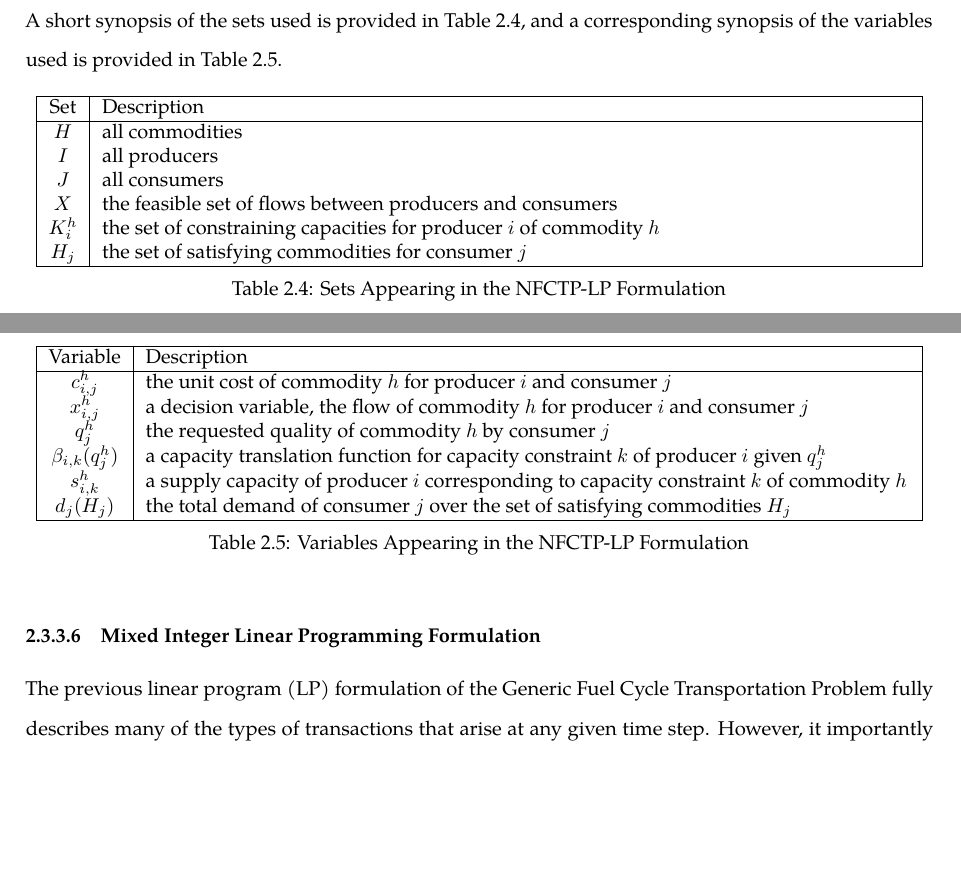
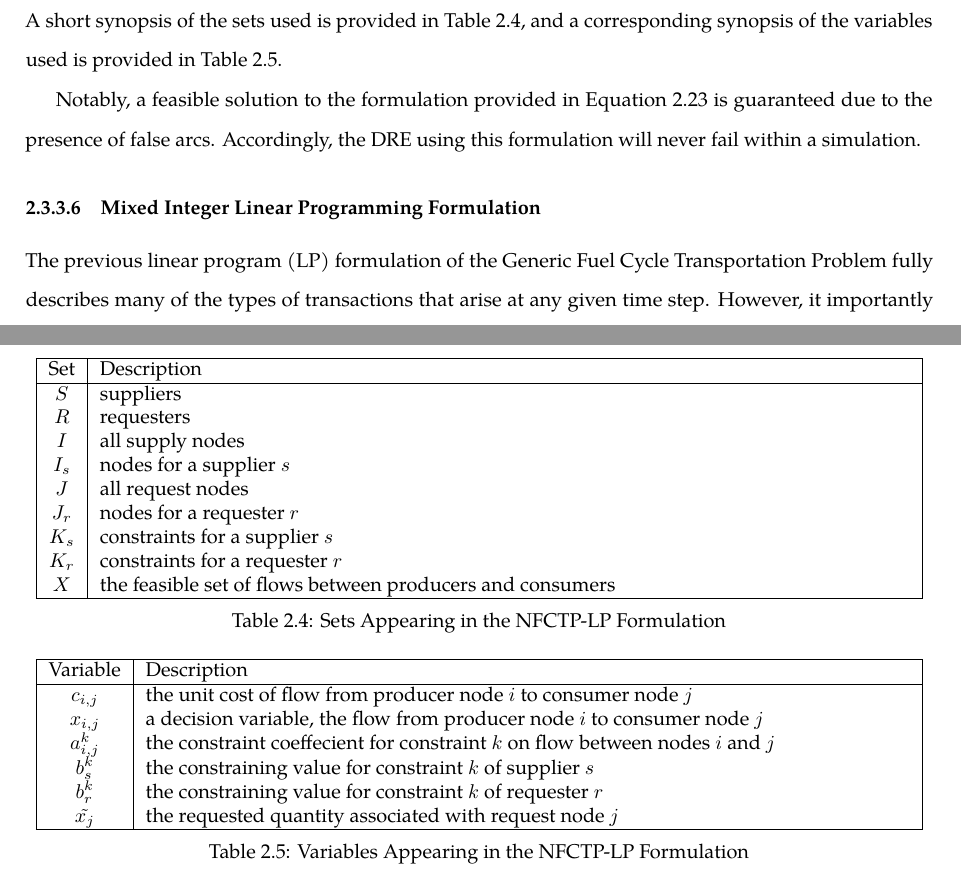
Before and after one commit to gidden/thesis, a LaTeX thesis (diss/paper/paper.tex, which reads diss/paper/chapters/2-abm/dre.tex): two parts of pages 40 and 41 of 55 before the commit and two parts of pages 40 and 41 of 56 after it, joined at a grey line, cut so that both start at the same text, the shorter picture padded with empty space. Compiled offline with pdfLaTeX.

Commit message:
finished lp section

```diff
--- a/diss/paper/chapters/2-abm/dre.tex
+++ b/diss/paper/chapters/2-abm/dre.tex
@@ -579,13 +579,15 @@ variables used is provided in Table \ref{tbl:NFCTP-LP-vars}.
 \hline
 Set         & Description \\
 \hline
-$H$         & all commodities  \\
-$I$         & all producers  \\
-$J$         & all consumers  \\
+$S$     & suppliers \\
+$R$     & requesters \\
+$I$     & all supply nodes \\
+$I_s$   & nodes for a supplier $s$ \\
+$J$     & all request nodes \\
+$J_r$   & nodes for a requester $r$ \\
+$K_s$   & constraints for a supplier $s$ \\
+$K_r$   & constraints for a requester $r$ \\
 $X$         & the feasible set of flows between producers and consumers  \\
-$K_{i}^{h}$  & the set of constraining capacities for
-            producer $i$ of commodity $h$  \\
-$H_{j}$     & the set of satisfying commodities for consumer $j$  \\
 \hline
 \end{tabularx}
 \caption{Sets Appearing in the NFCTP-LP Formulation}
@@ -600,24 +602,25 @@ $H_{j}$     & the set of satisfying commodities for consumer $j$  \\
 \hline
 Variable    & Description \\
 \hline
-$c_{i,j}^{h}$             & the unit cost of commodity $h$
-                          for producer $i$ and consumer $j$  \\
-$x_{i,j}^{h}$             & a decision variable, the flow of commodity $h$
-                          for producer $i$ and consumer $j$  \\
-$q_{j}^{h}$               & the requested quality of commodity $h$
-                          by consumer $j$  \\
-$\beta_{i,k}(q_{j}^{h})$  & a capacity translation function for capacity
-                          constraint $k$ of producer $i$ given $q_{j}^{h}$ \\
-$s_{i,k}^{h}$             & a supply capacity of producer $i$ corresponding to
-                          capacity constraint $k$ of commodity $h$ \\
-$d_{j}(H_{j})$            & the total demand of consumer $j$ over the set of
-                          satisfying commodities $H_{j}$ \\
+$c_{i,j}$             & the unit cost of flow
+                          from producer node $i$ to consumer node $j$  \\
+$x_{i,j}$             & a decision variable, the flow
+                          from producer node $i$ to consumer node $j$  \\
+$a_{i,j}^k$ & the constraint coeffecient for constraint $k$
+                          on flow between nodes $i$ and $j$  \\
+$b_s^k$   & the constraining value for constraint $k$ of supplier $s$ \\
+$b_r^k$   & the constraining value for constraint $k$ of requester $r$ \\
+$\tilde{x_j}$ & the requested quantity associated with request node $j$ \\
 \hline
 \end{tabularx}
 \caption{Variables Appearing in the NFCTP-LP Formulation}
 \label{tbl:NFCTP-LP-vars}
 \end{table}
 %%%
+
+Notably, a feasible solution to the formulation provided in Equation
+\ref{eqs:NFCTP-LP} is guaranteed due to the presence of false arcs. Accordingly,
+the DRE using this formulation will never fail within a simulation.
 
 \subsubsection{Mixed Integer Linear Programming Formulation}\label{abm:dre:milp}
 
```
Also changed, not shown: diss/paper/chapters/2-abm/dre.tex (8 more changed lines).
